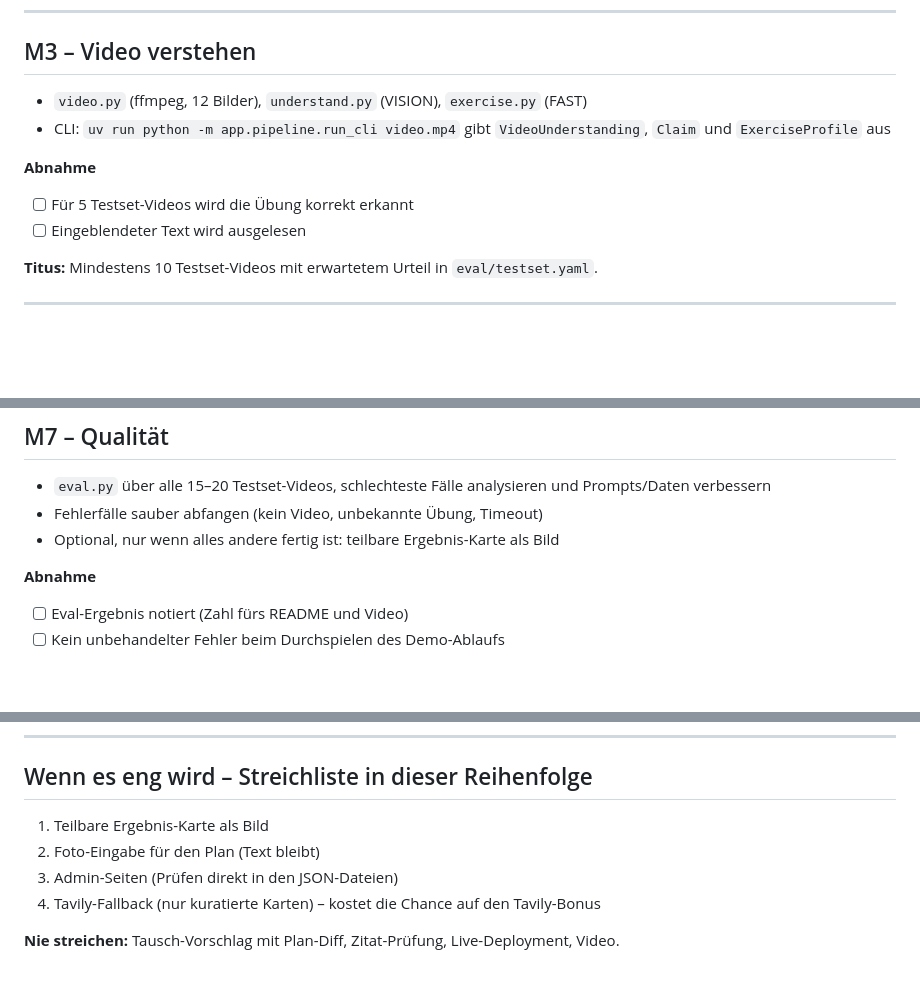
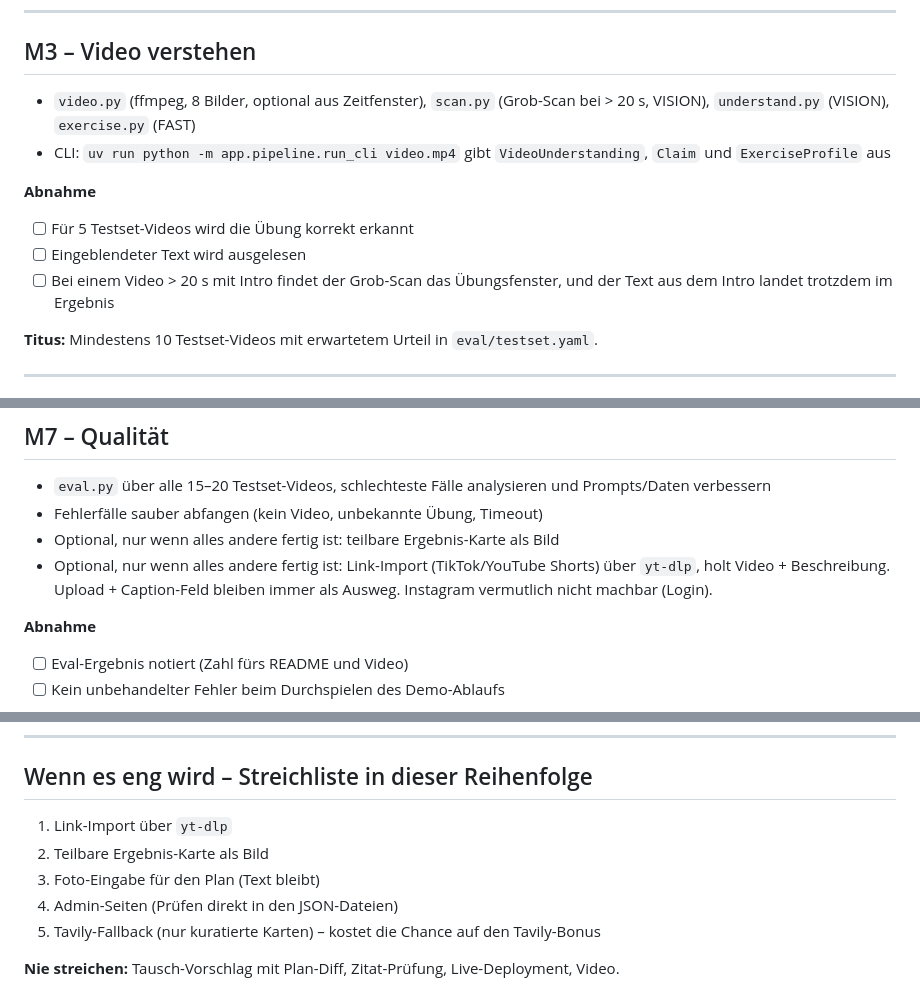
Before and after one commit to iblametitus/hangtime, a Markdown page: docs/PLAN.md, 3 parts joined by grey strips. GitHub-like rendering; blank space fills up the shorter version.

```diff
--- a/docs/PLAN.md
+++ b/docs/PLAN.md
@@ -67,12 +67,13 @@ Ziel: Alle technischen Unbekannten sind geklärt, eine leere App ist auf Nebius
 
 ## M3 – Video verstehen
 
-- `video.py` (ffmpeg, 12 Bilder), `understand.py` (VISION), `exercise.py` (FAST)
+- `video.py` (ffmpeg, 8 Bilder, optional aus Zeitfenster), `scan.py` (Grob-Scan bei > 20 s, VISION), `understand.py` (VISION), `exercise.py` (FAST)
 - CLI: `uv run python -m app.pipeline.run_cli video.mp4` gibt `VideoUnderstanding`, `Claim` und `ExerciseProfile` aus
 
 **Abnahme**
 - [ ] Für 5 Testset-Videos wird die Übung korrekt erkannt
 - [ ] Eingeblendeter Text wird ausgelesen
+- [ ] Bei einem Video > 20 s mit Intro findet der Grob-Scan das Übungsfenster, und der Text aus dem Intro landet trotzdem im Ergebnis
 
 **Titus:** Mindestens 10 Testset-Videos mit erwartetem Urteil in `eval/testset.yaml`.
 
@@ -123,6 +124,7 @@ Ziel: Alle technischen Unbekannten sind geklärt, eine leere App ist auf Nebius
 - `eval.py` über alle 15–20 Testset-Videos, schlechteste Fälle analysieren und Prompts/Daten verbessern
 - Fehlerfälle sauber abfangen (kein Video, unbekannte Übung, Timeout)
 - Optional, nur wenn alles andere fertig ist: teilbare Ergebnis-Karte als Bild
+- Optional, nur wenn alles andere fertig ist: Link-Import (TikTok/YouTube Shorts) über `yt-dlp`, holt Video + Beschreibung. Upload + Caption-Feld bleiben immer als Ausweg. Instagram vermutlich nicht machbar (Login).
 
 **Abnahme**
 - [ ] Eval-Ergebnis notiert (Zahl fürs README und Video)
@@ -143,9 +145,10 @@ Ziel: Alle technischen Unbekannten sind geklärt, eine leere App ist auf Nebius
 
 ## Wenn es eng wird – Streichliste in dieser Reihenfolge
 
-1. Teilbare Ergebnis-Karte als Bild
-2. Foto-Eingabe für den Plan (Text bleibt)
-3. Admin-Seiten (Prüfen direkt in den JSON-Dateien)
-4. Tavily-Fallback (nur kuratierte Karten) – kostet die Chance auf den Tavily-Bonus
+1. Link-Import über `yt-dlp`
+2. Teilbare Ergebnis-Karte als Bild
+3. Foto-Eingabe für den Plan (Text bleibt)
+4. Admin-Seiten (Prüfen direkt in den JSON-Dateien)
+5. Tavily-Fallback (nur kuratierte Karten) – kostet die Chance auf den Tavily-Bonus
 
 **Nie streichen:** Tausch-Vorschlag mit Plan-Diff, Zitat-Prüfung, Live-Deployment, Video.
```
Also changed, not shown: docs/SPEC.md (+22 -9 lines).
